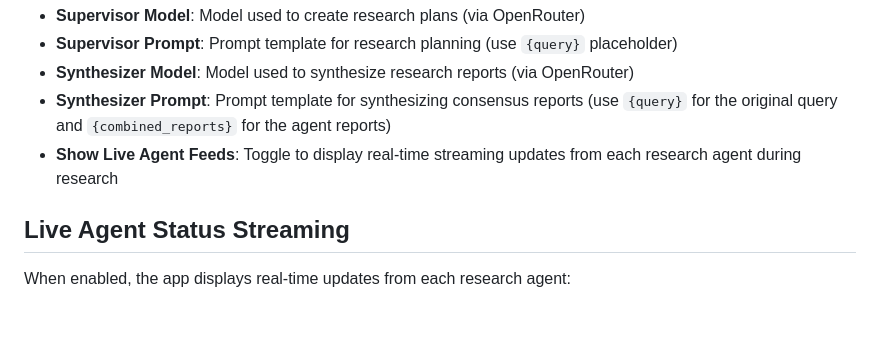
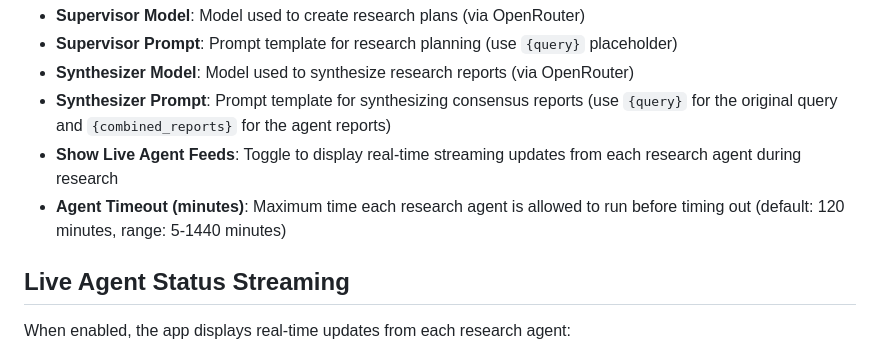
Before and after one commit to cbrunner/meta-deep-research, a Markdown page: replit.md, the part around the change. Drawn GitHub-style; blank space fills up the shorter version.

Commit message:
Add a configurable timeout for research agents
Update documentation to include the new Agent Timeout setting in admin configuration, allowing users to specify the maximum time agents can run.

Replit-Commit-Author: Agent
Replit-Commit-Session-Id: d40c1790-4b91-45b3-8d80-226c0b381e44
Replit-Commit-Checkpoint-Type: full_checkpoint
Replit-Commit-Event-Id: 2e998455-d539-401c-a078-3bc6259ddf43
Replit-Commit-Screenshot-Url: https://storage.googleapis.com/screenshot-production-us-central1/387385ef-2582-49e7-b613-37ea3e4de16d/d40c1790-4b91-45b3-8d80-226c0b381e44/HKzympj
Replit-Helium-Checkpoint-Created: true

```diff
--- a/replit.md
+++ b/replit.md
@@ -72,6 +72,7 @@ Admins can configure:
 - **Synthesizer Model**: Model used to synthesize research reports (via OpenRouter)
 - **Synthesizer Prompt**: Prompt template for synthesizing consensus reports (use `{query}` for the original query and `{combined_reports}` for the agent reports)
 - **Show Live Agent Feeds**: Toggle to display real-time streaming updates from each research agent during research
+- **Agent Timeout (minutes)**: Maximum time each research agent is allowed to run before timing out (default: 120 minutes, range: 5-1440 minutes)
 
 ## Live Agent Status Streaming
 
```
